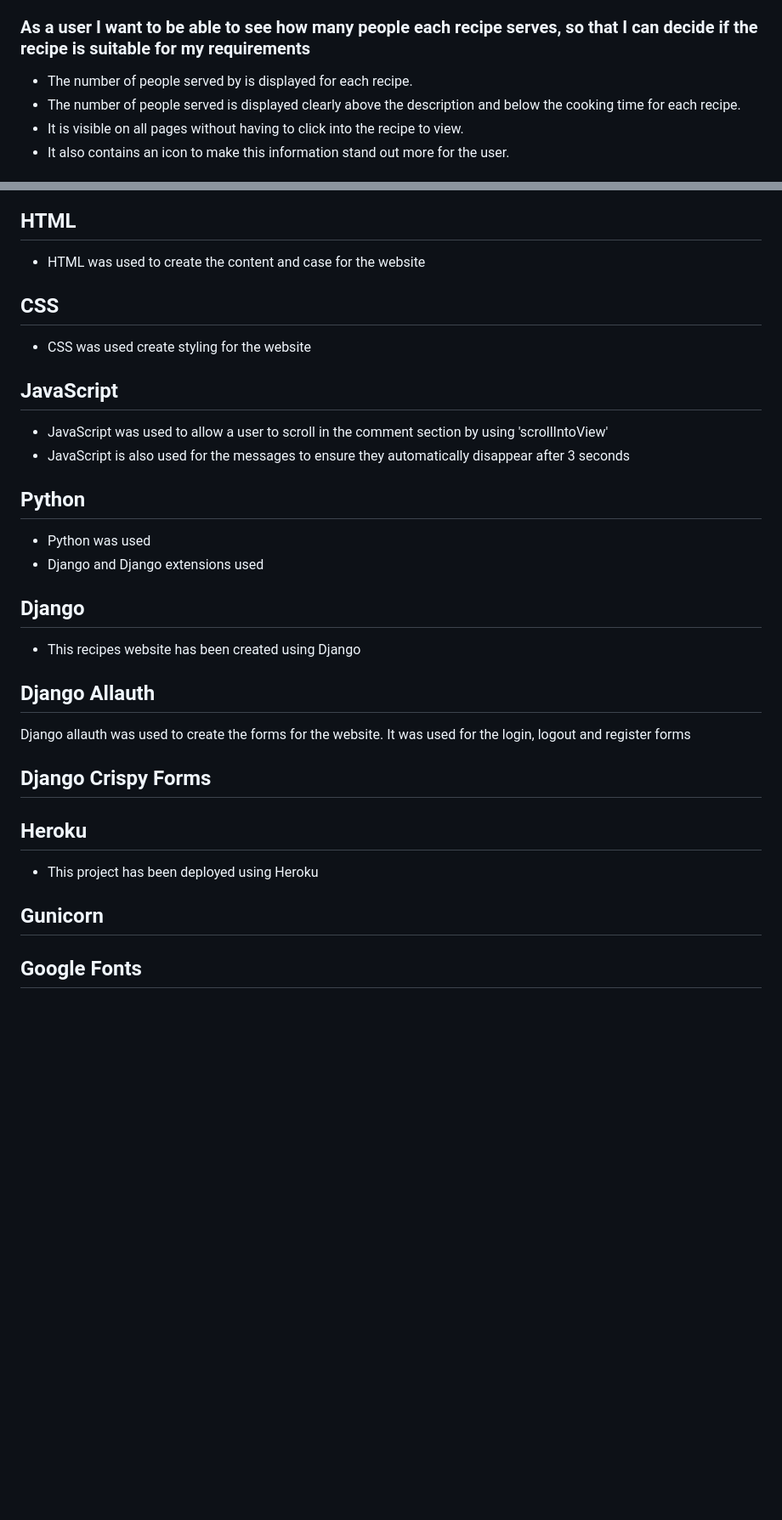
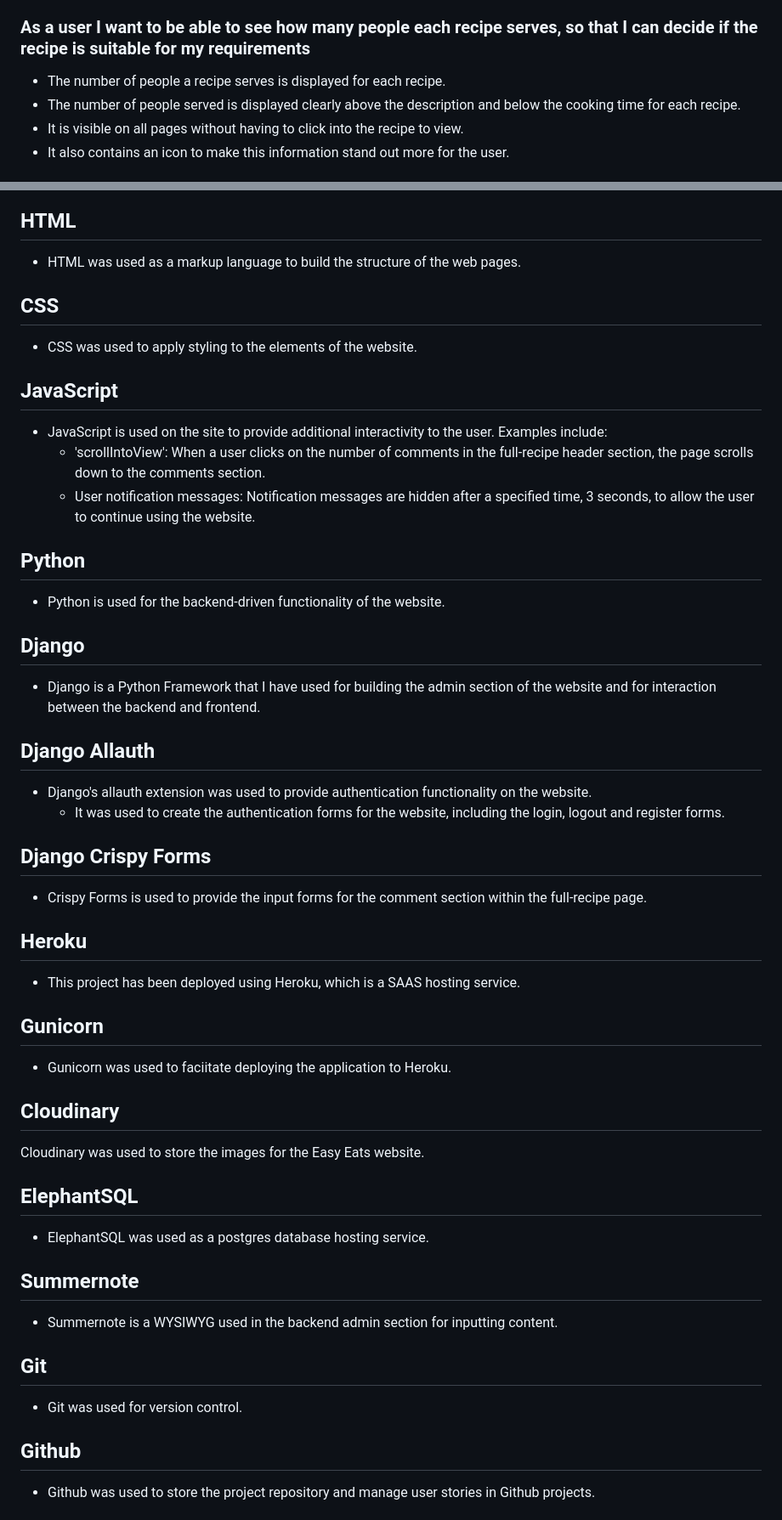
Before and after one commit to DanielleDaly/portfolio-project-4, a Markdown page: README.md, 2 parts joined by grey strips. Shown: that part at 85% size. Rendered like a GitHub page; blank space fills up the shorter version.

Commit message:
Update technologies used section and fix typos in README

```diff
--- a/README.md
+++ b/README.md
@@ -67,7 +64,7 @@ For the assessor, I have included the admin login details in the comments sectio
 
 ### As a user I want to be able to see how many people each recipe serves, so that I can decide if the recipe is suitable for my requirements
 
-- The number of people served by is displayed for each recipe.
+- The number of people a recipe serves is displayed for each recipe.
 - The number of people served is displayed clearly above the description and below the cooking time for each recipe.
 - It is visible on all pages without having to click into the recipe to view.
 - It also contains an icon to make this information stand out more for the user.
@@ -1089,31 +1078,47 @@ I removed the unnecessary navigation role and the stray div and ran the code thr
 ### Technologies Used
 
 ## HTML
-- HTML was used to create the content and case for the website
+- HTML was used as a markup language to build the structure of the web pages.
 
 ## CSS
-- CSS was used create styling for the website
+- CSS was used to apply styling to the elements of the website.
 
 ## JavaScript
-- JavaScript was used to allow a user to scroll in the comment section by using 'scrollIntoView'
-- JavaScript is also used for the messages to ensure they automatically disappear after 3 seconds
+- JavaScript is used on the site to provide additional interactivity to the user. Examples include:
+  - 'scrollIntoView': When a user clicks on the number of comments in the full-recipe header section, the page scrolls down to the comments section.
+  - User notification messages: Notification messages are hidden after a specified time, 3 seconds, to allow the user to continue using the website.
 
 ## Python
-- Python was used
-- Django and Django extensions used
+- Python is used for the backend-driven functionality of the website.
 
 ## Django
-- This recipes website has been created using Django
+- Django is a Python Framework that I have used for building the admin section of the website and for interaction between the backend and frontend.
 
 ## Django Allauth
-Django allauth was used to create the forms for the website. It was used for the login, logout and register forms
+- Django's allauth extension was used to provide authentication functionality on the website.
+  - It was used to create the authentication forms for the website, including the login, logout and register forms.
 
 ## Django Crispy Forms
+- Crispy Forms is used to provide the input forms for the comment section within the full-recipe page.
 
 ## Heroku
-- This project has been deployed using Heroku
-
+- This project has been deployed using Heroku, which is a SAAS hosting service.
 
 ## Gunicorn
+- Gunicorn was used to faciitate deploying the application to Heroku.
 
-## Google Fonts
+## Cloudinary
+  Cloudinary was used to store the images for the Easy Eats website.
+
+## ElephantSQL
+- ElephantSQL was used as a postgres database hosting service.
+
+## Summernote
+- Summernote is a WYSIWYG used in the backend admin section for inputting content.
+
+## Git
+- Git was used for version control.
+
+## Github
+- Github was used to store the project repository and manage user stories in Github projects.
+
```
Also changed, not shown: other parts of README.md (+42 -60 lines).
